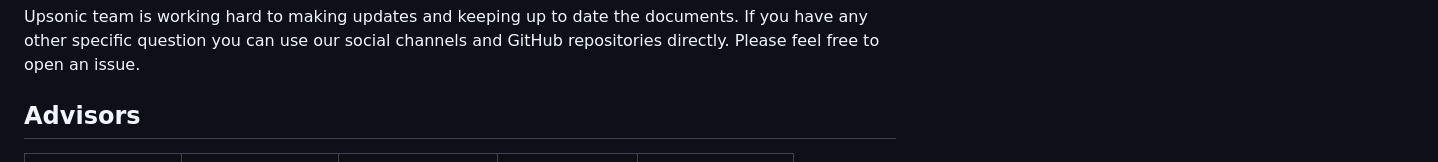
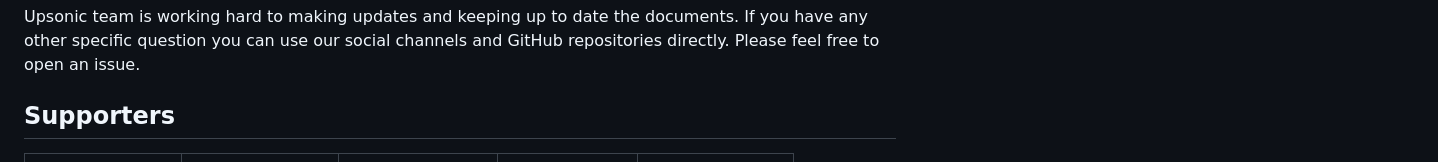
Before and after one commit to Upsonic/Server, a Markdown page: README.md, the part around the change. Drawn GitHub-style.

```diff
--- a/README.md
+++ b/README.md
@@ -17,7 +17,7 @@ Upsonic is solves your spaghetti codes and maintanence problems of shared librar
 Upsonic team is working hard to making updates and keeping up to date the documents. If you have any other specific question you can use our social channels and GitHub repositories directly. Please feel free to open an issue.
 
 
-## Advisors
+## Supporters
 
 
 <table>
```
